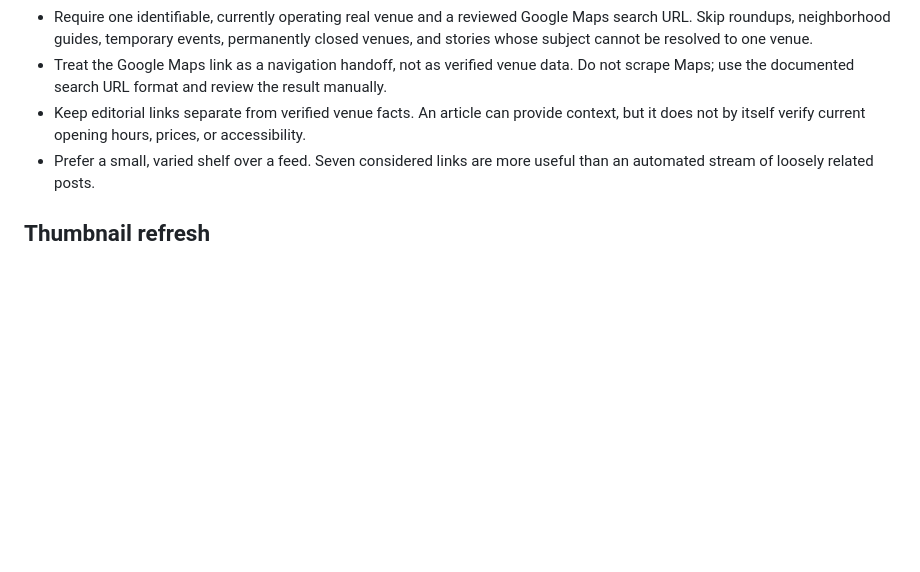
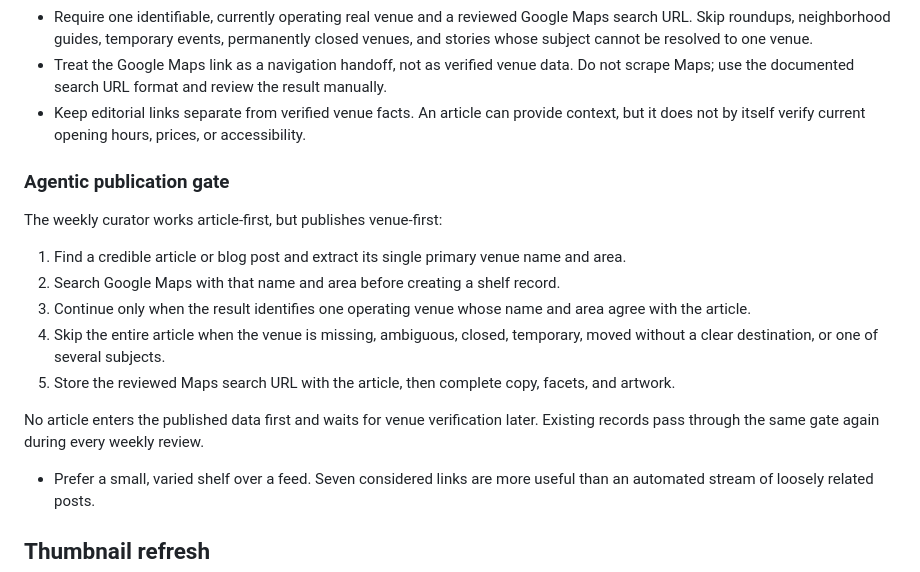
Before and after one commit to Tsutou/side-b, a Markdown page: docs/editorial-sources.md, the part around the change. Rendered like a GitHub page; blank space fills up the shorter version.

Commit message:
docs: define agentic venue verification gate

```diff
--- a/docs/editorial-sources.md
+++ b/docs/editorial-sources.md
@@ -18,6 +18,18 @@ Each article has one language facet and one or more editorial-angle facets. The
 - Require one identifiable, currently operating real venue and a reviewed Google Maps search URL. Skip roundups, neighborhood guides, temporary events, permanently closed venues, and stories whose subject cannot be resolved to one venue.
 - Treat the Google Maps link as a navigation handoff, not as verified venue data. Do not scrape Maps; use the documented search URL format and review the result manually.
 - Keep editorial links separate from verified venue facts. An article can provide context, but it does not by itself verify current opening hours, prices, or accessibility.
+
+### Agentic publication gate
+
+The weekly curator works article-first, but publishes venue-first:
+
+1. Find a credible article or blog post and extract its single primary venue name and area.
+2. Search Google Maps with that name and area before creating a shelf record.
+3. Continue only when the result identifies one operating venue whose name and area agree with the article.
+4. Skip the entire article when the venue is missing, ambiguous, closed, temporary, moved without a clear destination, or one of several subjects.
+5. Store the reviewed Maps search URL with the article, then complete copy, facets, and artwork.
+
+No article enters the published data first and waits for venue verification later. Existing records pass through the same gate again during every weekly review.
 - Prefer a small, varied shelf over a feed. Seven considered links are more useful than an automated stream of loosely related posts.
 
 ## Thumbnail refresh
```
